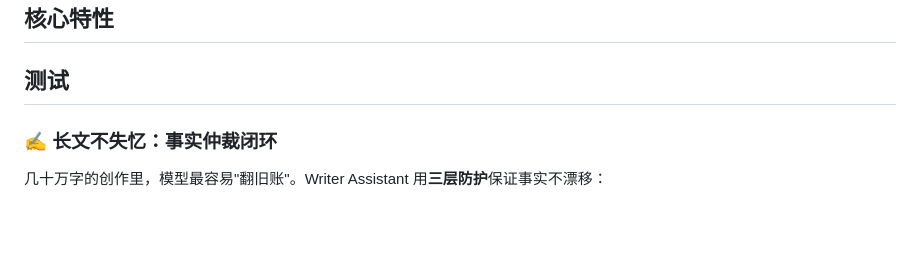
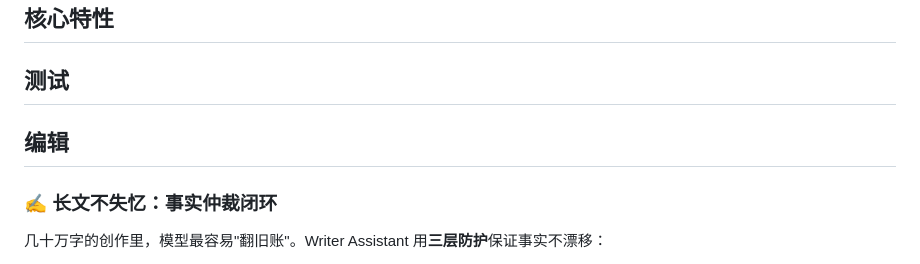
Before and after one commit to kope1d/writer-assistant, a Markdown page: README.md, the part around the change. Rendered like a GitHub page; blank space fills up the shorter version.

```diff
--- a/README.md
+++ b/README.md
@@ -42,6 +42,7 @@ Markdown / TXT / EPUB
 
 ## 核心特性
 ## 测试
+## 编辑
 
 ### ✍️ 长文不失忆：事实仲裁闭环
 
```
